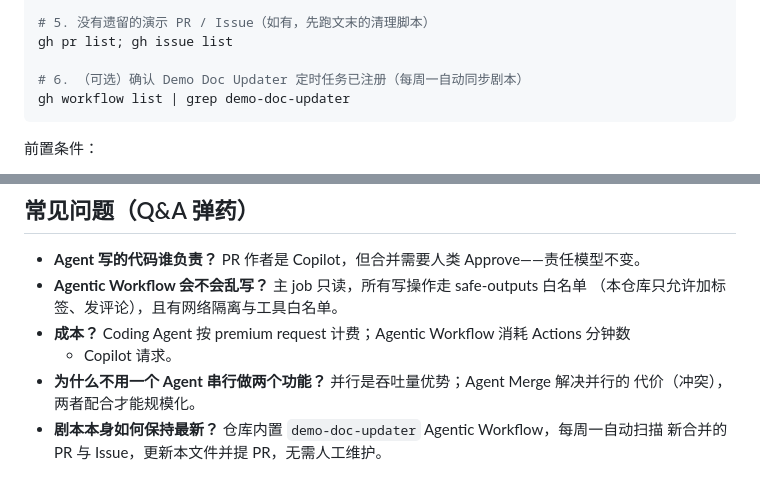
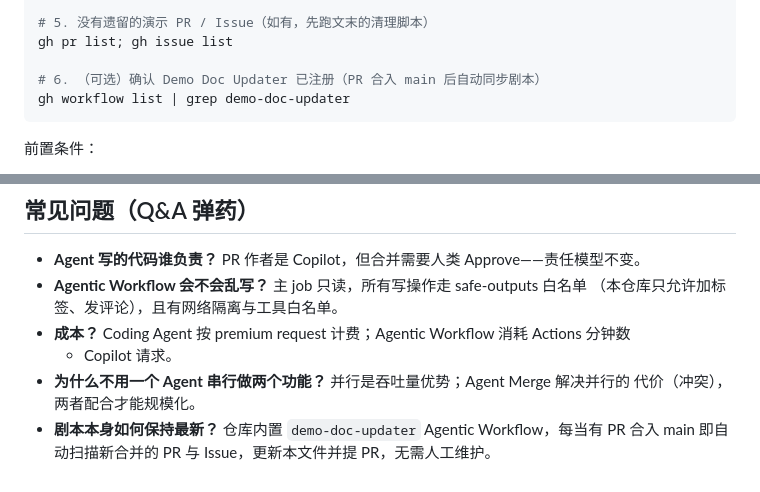
Before and after one commit to qifengdemoorg/demo-github-sdlc, a Markdown page: docs/DEMO.md, 2 parts joined by grey strips. Rendered like a GitHub page.

Commit message:
docs: DEMO.md reflects PR-merge trigger for demo-doc-updater (#18)
Co-authored-by: Copilot App <223556219+Copilot@users.noreply.github.com>
Copilot-Session: f168f85f-51f6-44d6-94cf-5b6634235824

````diff
--- a/docs/DEMO.md
+++ b/docs/DEMO.md
@@ -36,7 +36,7 @@ gh label list
 # 5. 没有遗留的演示 PR / Issue（如有，先跑文末的清理脚本）
 gh pr list; gh issue list
 
-# 6. （可选）确认 Demo Doc Updater 定时任务已注册（每周一自动同步剧本）
+# 6. （可选）确认 Demo Doc Updater 已注册（PR 合入 main 后自动同步剧本）
 gh workflow list | grep demo-doc-updater
 ```
 
@@ -293,5 +293,5 @@ git push origin --delete demo/broken-test 2>/dev/null || true
   + Copilot 请求。
 - **为什么不用一个 Agent 串行做两个功能？** 并行是吞吐量优势；Agent Merge 解决并行的
   代价（冲突），两者配合才能规模化。
-- **剧本本身如何保持最新？** 仓库内置 `demo-doc-updater` Agentic Workflow，每周一自动扫描
-  新合并的 PR 与 Issue，更新本文件并提 PR，无需人工维护。
+- **剧本本身如何保持最新？** 仓库内置 `demo-doc-updater` Agentic Workflow，每当有 PR
+  合入 main 即自动扫描新合并的 PR 与 Issue，更新本文件并提 PR，无需人工维护。
````
